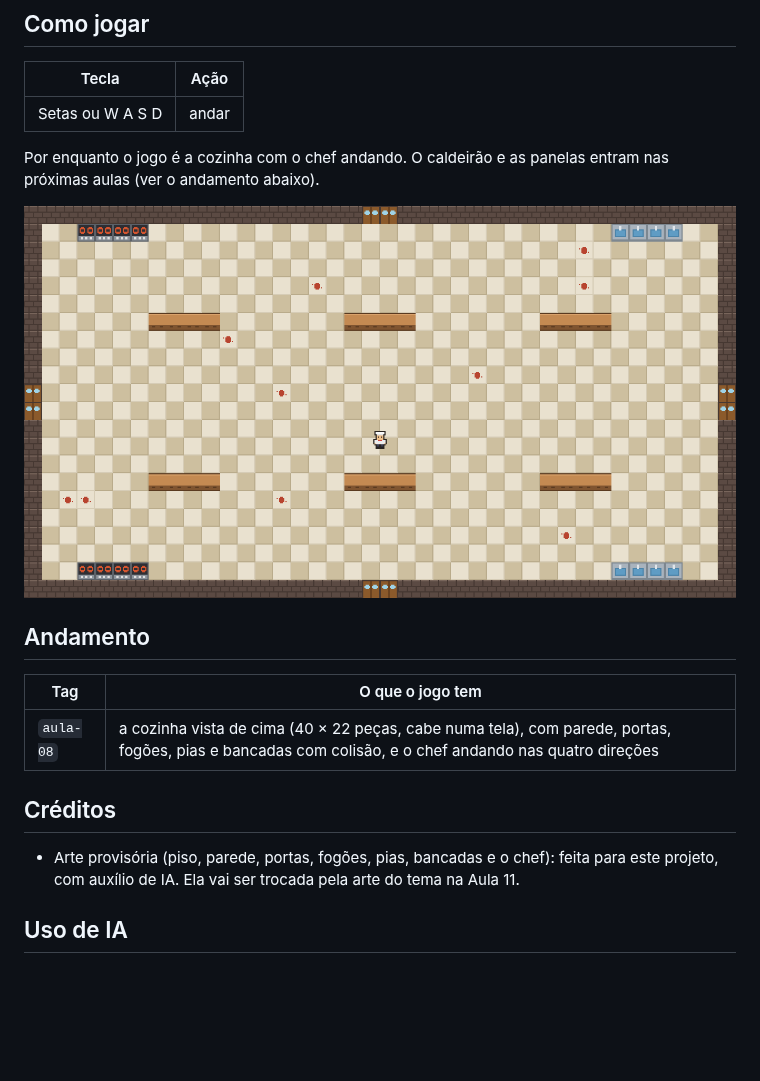
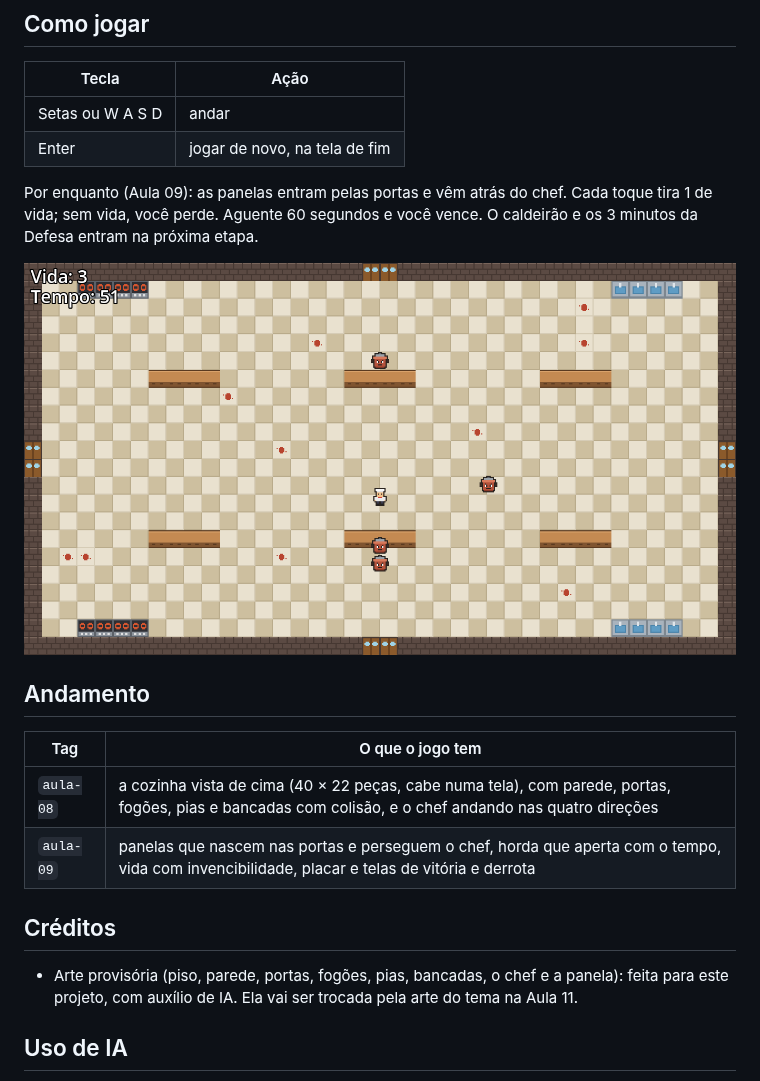
Before and after one commit to MatheusNDP/panelas-malditas, a Markdown page: README.md, the part around the change. Drawn GitHub-style; pictures changed too: docs/captura.png; blank space fills up the shorter version.

Commit message:
aula-09: inimigos, horda, vida e o objetivo do jogo
Co-Authored-By: Claude Opus 5.5 <noreply@anthropic.com>

```diff
--- a/README.md
+++ b/README.md
@@ -19,8 +19,9 @@ Matheus Nunes De Paula
 | Tecla | Ação |
 | --- | --- |
 | Setas ou W A S D | andar |
+| Enter | jogar de novo, na tela de fim |
 
-Por enquanto o jogo é a cozinha com o chef andando. O caldeirão e as panelas entram nas próximas aulas (ver o andamento abaixo).
+Por enquanto (Aula 09): as panelas entram pelas portas e vêm atrás do chef. Cada toque tira 1 de vida; sem vida, você perde. Aguente 60 segundos e você vence. O caldeirão e os 3 minutos da Defesa entram na próxima etapa.
 
 ![Captura de tela](docs/captura.png)
 
@@ -29,10 +30,11 @@ Por enquanto o jogo é a cozinha com o chef andando. O caldeirão e as panelas e
 | Tag | O que o jogo tem |
 | --- | --- |
 | `aula-08` | a cozinha vista de cima (40 × 22 peças, cabe numa tela), com parede, portas, fogões, pias e bancadas com colisão, e o chef andando nas quatro direções |
+| `aula-09` | panelas que nascem nas portas e perseguem o chef, horda que aperta com o tempo, vida com invencibilidade, placar e telas de vitória e derrota |
 
 ## Créditos
 
-- Arte provisória (piso, parede, portas, fogões, pias, bancadas e o chef): feita para este projeto, com auxílio de IA. Ela vai ser trocada pela arte do tema na Aula 11.
+- Arte provisória (piso, parede, portas, fogões, pias, bancadas, o chef e a panela): feita para este projeto, com auxílio de IA. Ela vai ser trocada pela arte do tema na Aula 11.
 
 ## Uso de IA
 
```
Also changed, not shown: DEVLOG.md (+6 -0 lines), sprites/panela.png (added), 14 other files.
